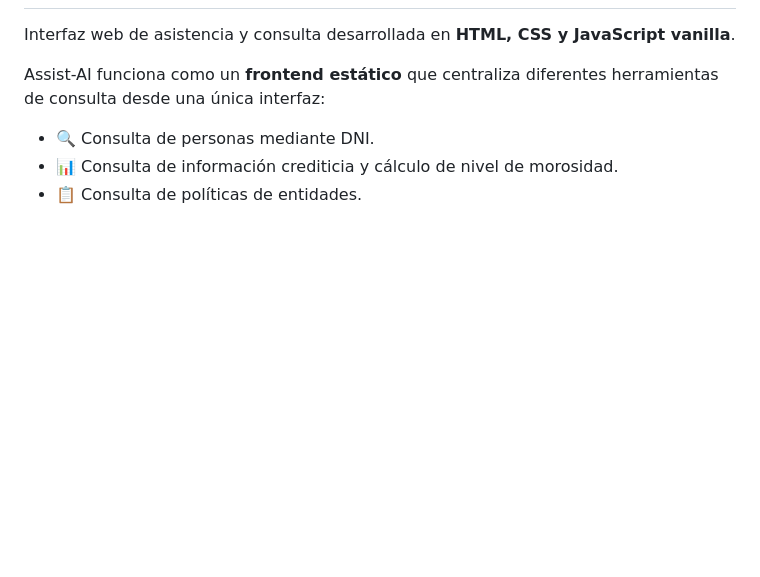
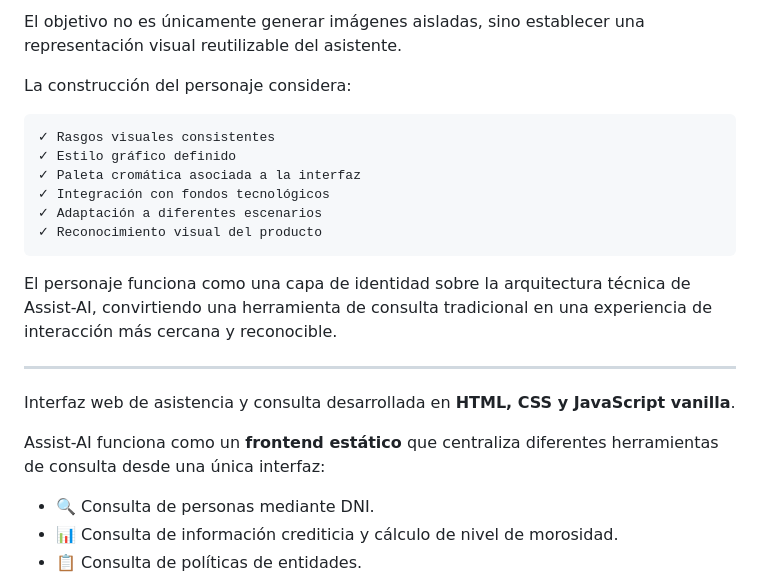
Before and after one commit to acme-labs-2/asist-ai, a Markdown page: README.md, the part around one of its changes. GitHub-like rendering; blank space fills up the shorter version.

````diff
--- a/README.md
+++ b/README.md
@@ -6,3 +58,19 @@ Tomando como base tu `script.js` actualizado —incluyendo las tres APIs y las n
+El objetivo no es únicamente generar imágenes aisladas, sino establecer una representación visual reutilizable del asistente.
+
+La construcción del personaje considera:
+
+```text
+✓ Rasgos visuales consistentes
+✓ Estilo gráfico definido
+✓ Paleta cromática asociada a la interfaz
+✓ Integración con fondos tecnológicos
+✓ Adaptación a diferentes escenarios
+✓ Reconocimiento visual del producto
+```
+
+El personaje funciona como una capa de identidad sobre la arquitectura técnica de Assist-AI, convirtiendo una herramienta de consulta tradicional en una experiencia de interacción más cercana y reconocible.
+
+---
 
 Interfaz web de asistencia y consulta desarrollada en **HTML, CSS y JavaScript vanilla**.
 
````
Also changed, not shown: other parts of README.md (+56 -8 lines).
